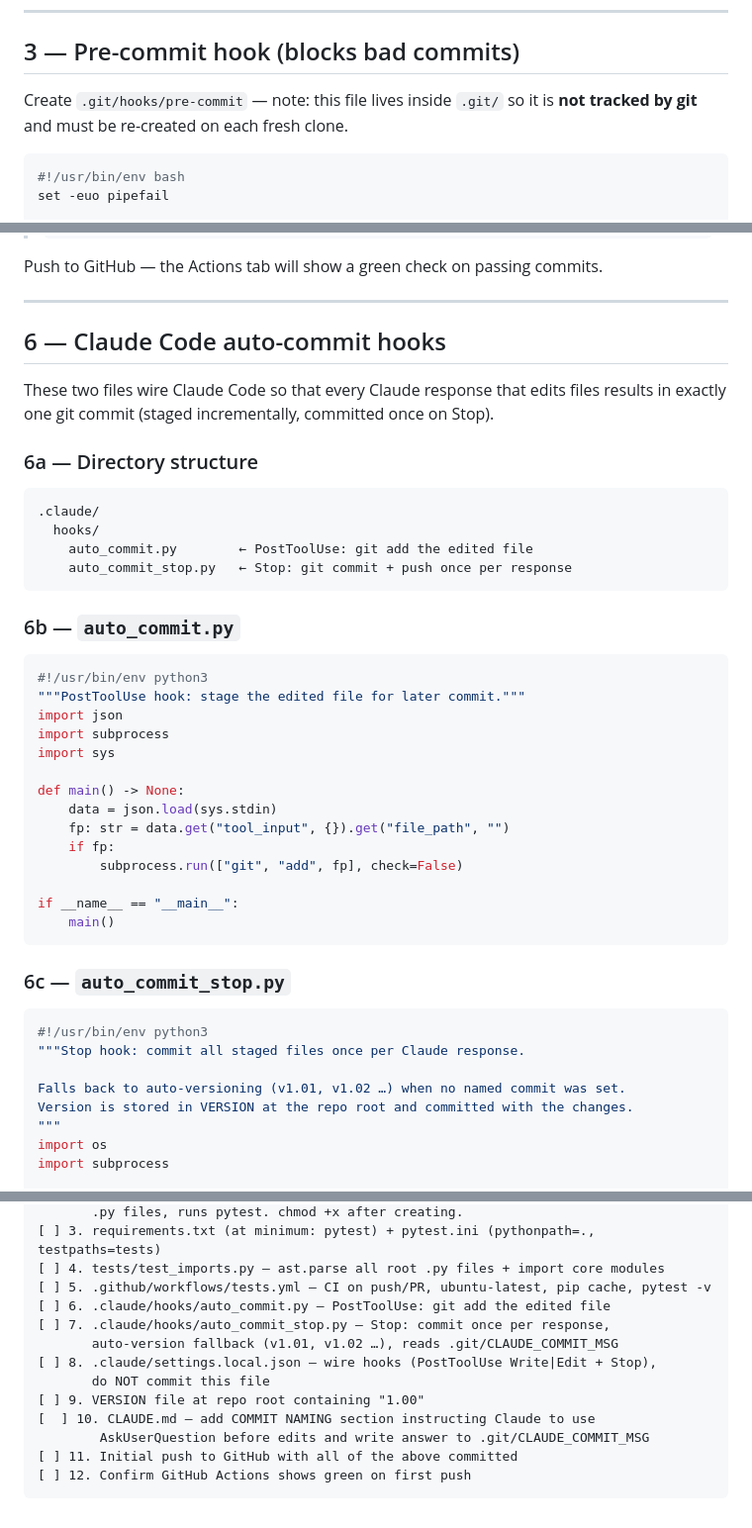
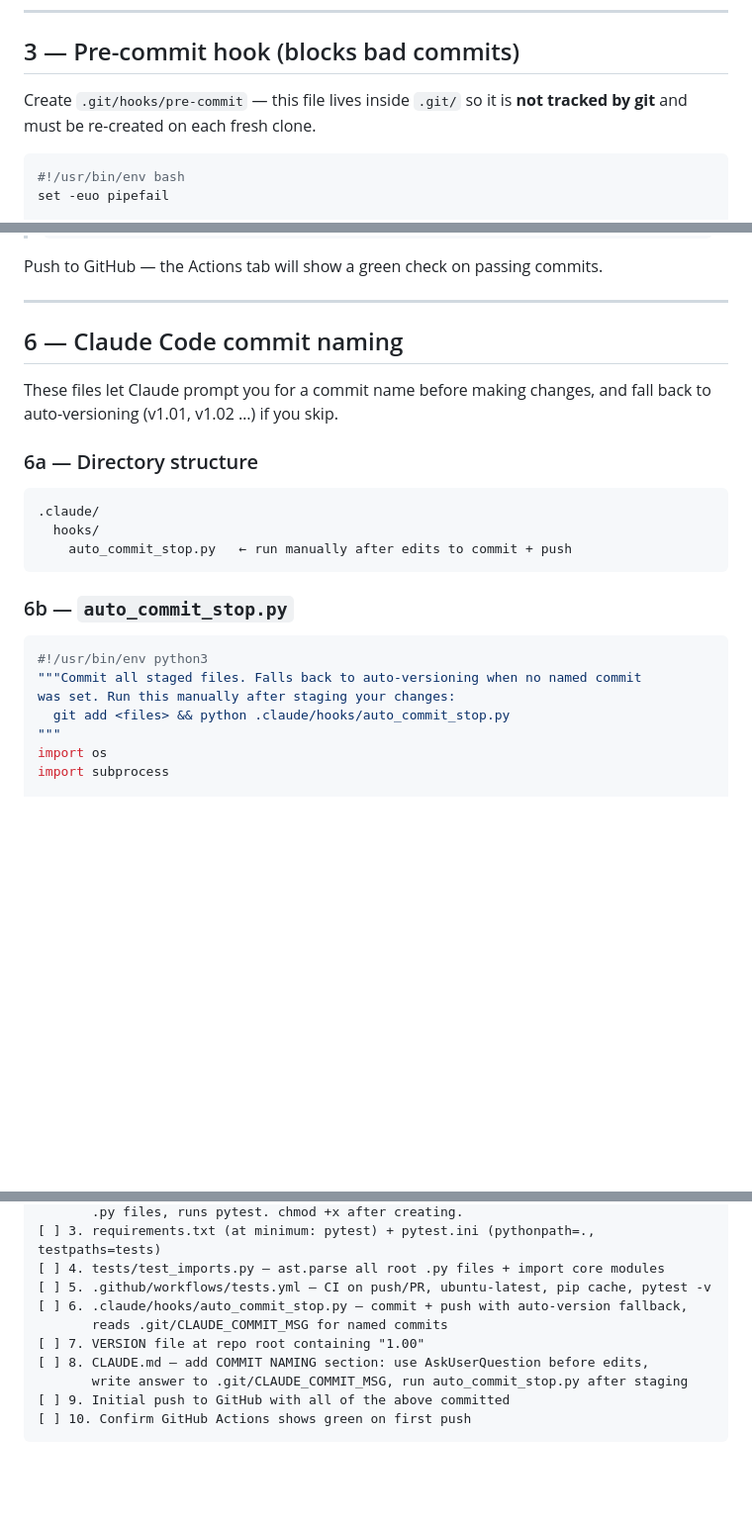
Before and after one commit to LittleLlama9/RuneSync, a Markdown page: GIT_WORKFLOW_GUIDE.md, 3 parts joined by grey strips. Shown at 99% size. Rendered like a GitHub page; blank space fills up the shorter version.

````diff
--- a/GIT_WORKFLOW_GUIDE.md
+++ b/GIT_WORKFLOW_GUIDE.md
@@ -51,7 +51,7 @@ Thumbs.db
 
 ## 3 — Pre-commit hook (blocks bad commits)
 
-Create `.git/hooks/pre-commit` — note: this file lives inside `.git/` so it is
+Create `.git/hooks/pre-commit` — this file lives inside `.git/` so it is
 **not tracked by git** and must be re-created on each fresh clone.
 
 ```bash
@@ -183,47 +184,26 @@ Push to GitHub — the Actions tab will show a green check on passing commits.
 
 ---
 
-## 6 — Claude Code auto-commit hooks
+## 6 — Claude Code commit naming
 
-These two files wire Claude Code so that every Claude response that edits files
-results in exactly one git commit (staged incrementally, committed once on Stop).
+These files let Claude prompt you for a commit name before making changes,
+and fall back to auto-versioning (v1.01, v1.02 …) if you skip.
 
 ### 6a — Directory structure
 
 ```
 .claude/
   hooks/
-    auto_commit.py        ← PostToolUse: git add the edited file
-    auto_commit_stop.py   ← Stop: git commit + push once per response
+    auto_commit_stop.py   ← run manually after edits to commit + push
 ```
 
-### 6b — `auto_commit.py`
+### 6b — `auto_commit_stop.py`
 
 ```python
 #!/usr/bin/env python3
-"""PostToolUse hook: stage the edited file for later commit."""
-import json
-import subprocess
-import sys
-
-def main() -> None:
-    data = json.load(sys.stdin)
-    fp: str = data.get("tool_input", {}).get("file_path", "")
-    if fp:
-        subprocess.run(["git", "add", fp], check=False)
-
-if __name__ == "__main__":
-    main()
-```
-
-### 6c — `auto_commit_stop.py`
-
-```python
-#!/usr/bin/env python3
-"""Stop hook: commit all staged files once per Claude response.
-
-Falls back to auto-versioning (v1.01, v1.02 …) when no named commit was set.
-Version is stored in VERSION at the repo root and committed with the changes.
+"""Commit all staged files. Falls back to auto-versioning when no named commit
+was set. Run this manually after staging your changes:
+  git add <files> && python .claude/hooks/auto_commit_stop.py
 """
 import os
 import subprocess
@@ -372,14 +320,11 @@ Reference implementation: github.com/YOUR_USERNAME/RuneSync
 [ ] 3. requirements.txt (at minimum: pytest) + pytest.ini (pythonpath=., testpaths=tests)
 [ ] 4. tests/test_imports.py — ast.parse all root .py files + import core modules
 [ ] 5. .github/workflows/tests.yml — CI on push/PR, ubuntu-latest, pip cache, pytest -v
-[ ] 6. .claude/hooks/auto_commit.py — PostToolUse: git add the edited file
-[ ] 7. .claude/hooks/auto_commit_stop.py — Stop: commit once per response,
-       auto-version fallback (v1.01, v1.02 …), reads .git/CLAUDE_COMMIT_MSG
-[ ] 8. .claude/settings.local.json — wire hooks (PostToolUse Write|Edit + Stop),
-       do NOT commit this file
-[ ] 9. VERSION file at repo root containing "1.00"
-[  ] 10. CLAUDE.md — add COMMIT NAMING section instructing Claude to use
-        AskUserQuestion before edits and write answer to .git/CLAUDE_COMMIT_MSG
-[ ] 11. Initial push to GitHub with all of the above committed
-[ ] 12. Confirm GitHub Actions shows green on first push
+[ ] 6. .claude/hooks/auto_commit_stop.py — commit + push with auto-version fallback,
+       reads .git/CLAUDE_COMMIT_MSG for named commits
+[ ] 7. VERSION file at repo root containing "1.00"
+[ ] 8. CLAUDE.md — add COMMIT NAMING section: use AskUserQuestion before edits,
+       write answer to .git/CLAUDE_COMMIT_MSG, run auto_commit_stop.py after staging
+[ ] 9. Initial push to GitHub with all of the above committed
+[ ] 10. Confirm GitHub Actions shows green on first push
 ```
````
Also changed, not shown: other parts of GIT_WORKFLOW_GUIDE.md (+23 -54 lines), CLAUDE.md (+7 -3 lines).
